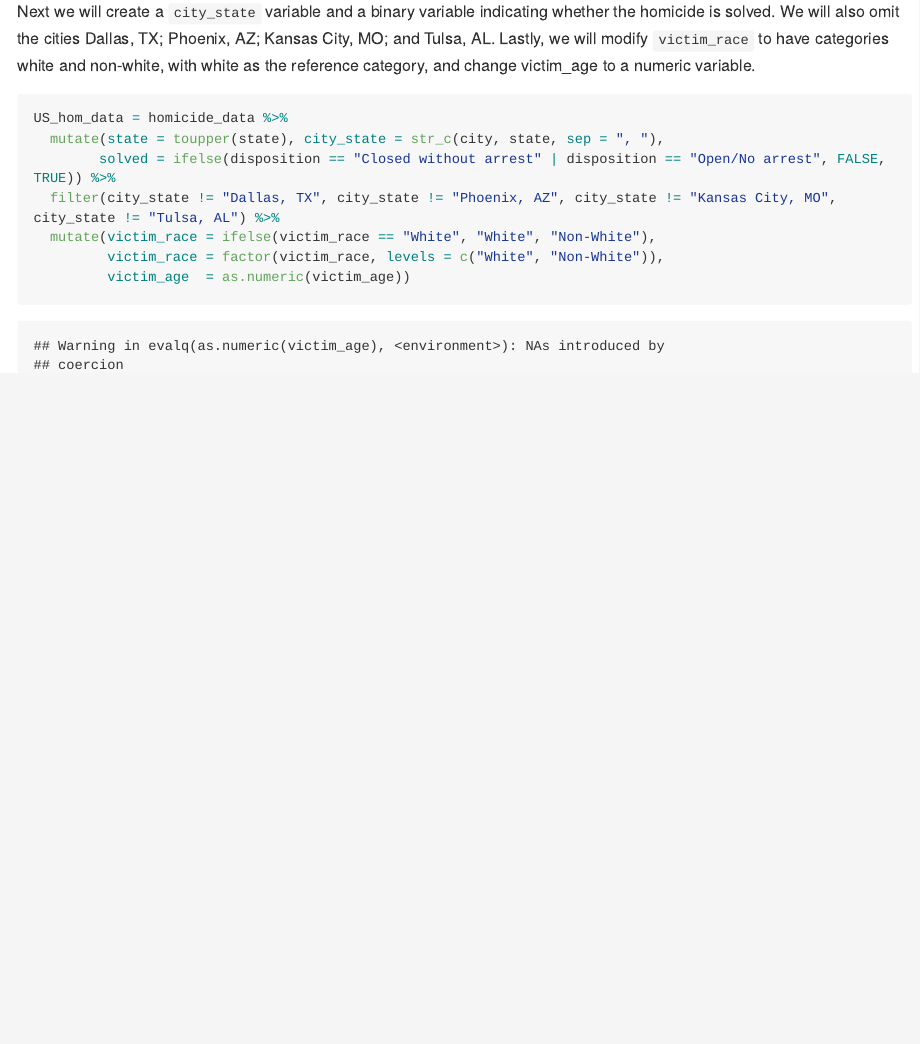
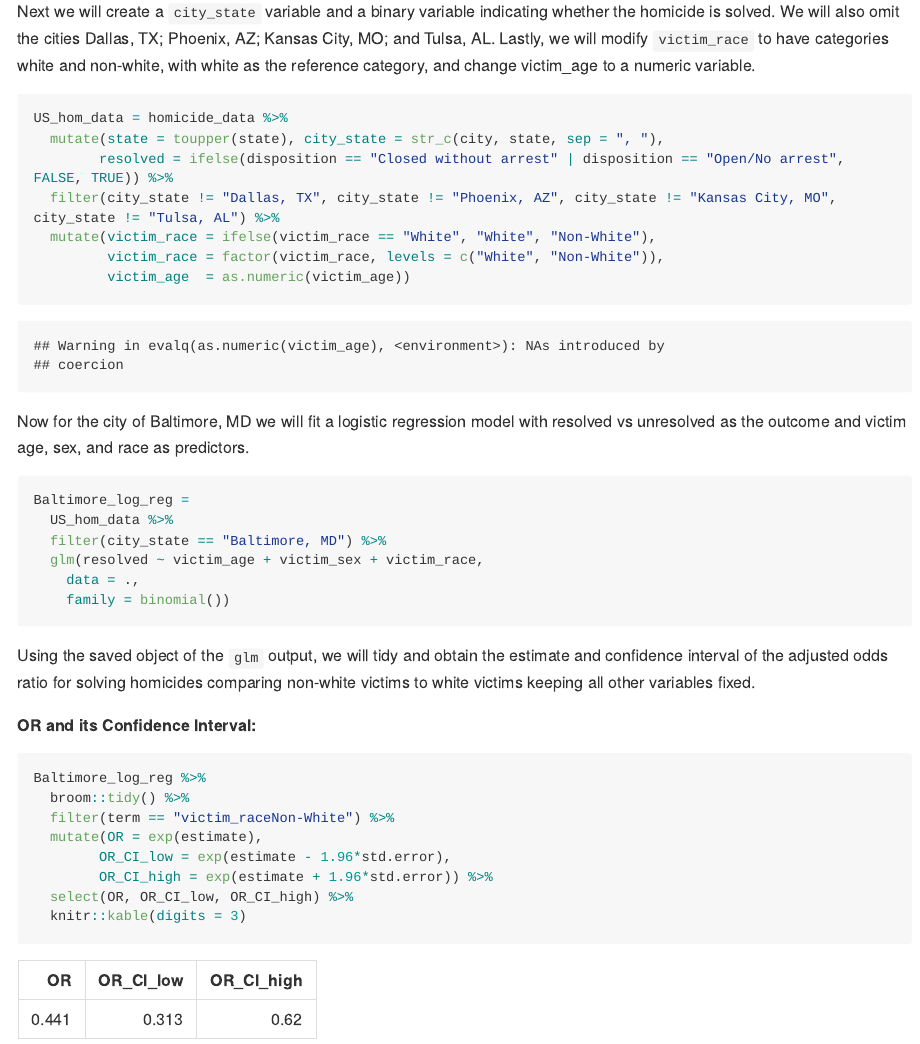
Before and after one commit to eshea6/p8105_hw6_eas2297, an R Markdown document (p8105_hw6_eas2297.Rmd): the page in a window 1100 px wide, from 680 px down. The pictures show the output file p8105_hw6_eas2297.md that the author committed with the source, drawn offline in the style of GitHub; long lines of code are wrapped.

Commit message:
OR and OR CI

````diff
--- a/p8105_hw6_eas2297.Rmd
+++ b/p8105_hw6_eas2297.Rmd
@@ -30,9 +30,35 @@ Next we will create a `city_state` variable and a binary variable indicating whe
 ```{r}
 US_hom_data = homicide_data %>%
   mutate(state = toupper(state), city_state = str_c(city, state, sep = ", "),
-        solved = ifelse(disposition == "Closed without arrest" | disposition == "Open/No arrest", FALSE, TRUE)) %>%
+        resolved = ifelse(disposition == "Closed without arrest" | disposition == "Open/No arrest", FALSE, TRUE)) %>%
   filter(city_state != "Dallas, TX", city_state != "Phoenix, AZ", city_state != "Kansas City, MO", city_state != "Tulsa, AL") %>%
   mutate(victim_race = ifelse(victim_race == "White", "White", "Non-White"),
          victim_race = factor(victim_race, levels = c("White", "Non-White")),
          victim_age  = as.numeric(victim_age))
 ```
+
+Now for the city of Baltimore, MD we will fit a logistic regression model with resolved vs unresolved as the outcome and victim age, sex, and race as predictors.
+
+```{r}
+Baltimore_log_reg =
+  US_hom_data %>%
+  filter(city_state == "Baltimore, MD") %>%
+  glm(resolved ~ victim_age + victim_sex + victim_race,
+    data = .,
+    family = binomial())
+```
+
+Using the saved object of the `glm` output, we will tidy and obtain the estimate and confidence interval of the adjusted odds ratio for solving homicides comparing non-white victims to white victims keeping all other variables fixed.
+
+**OR and its Confidence Interval:**
+
+```{r}
+Baltimore_log_reg %>%
+  broom::tidy() %>%
+  filter(term == "victim_raceNon-White") %>%
+  mutate(OR = exp(estimate),
+        OR_CI_low = exp(estimate - 1.96*std.error),
+        OR_CI_high = exp(estimate + 1.96*std.error)) %>%
+  select(OR, OR_CI_low, OR_CI_high) %>%
+  knitr::kable(digits = 3)
+```
````
Also changed, not shown: p8105_hw6_eas2297.md.
